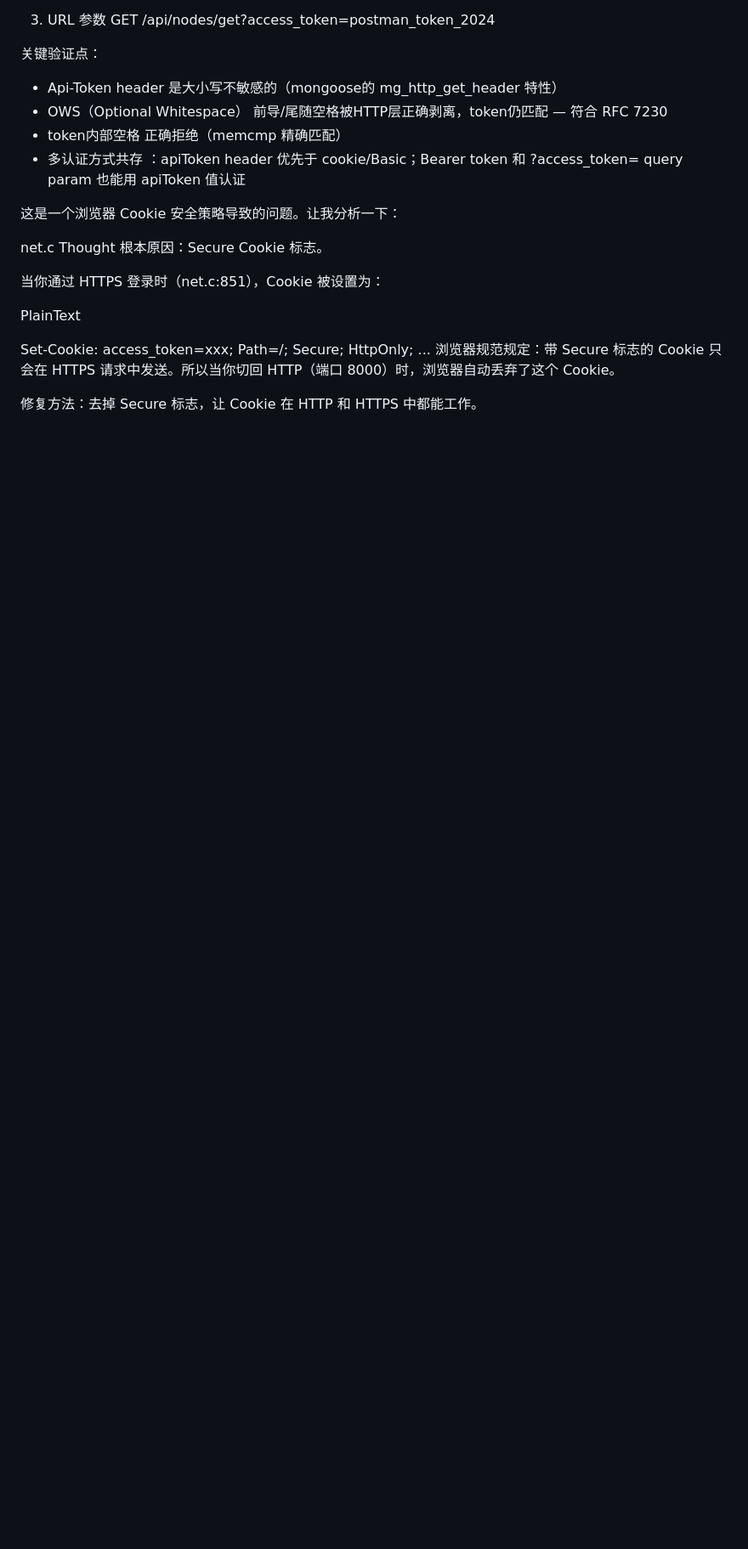
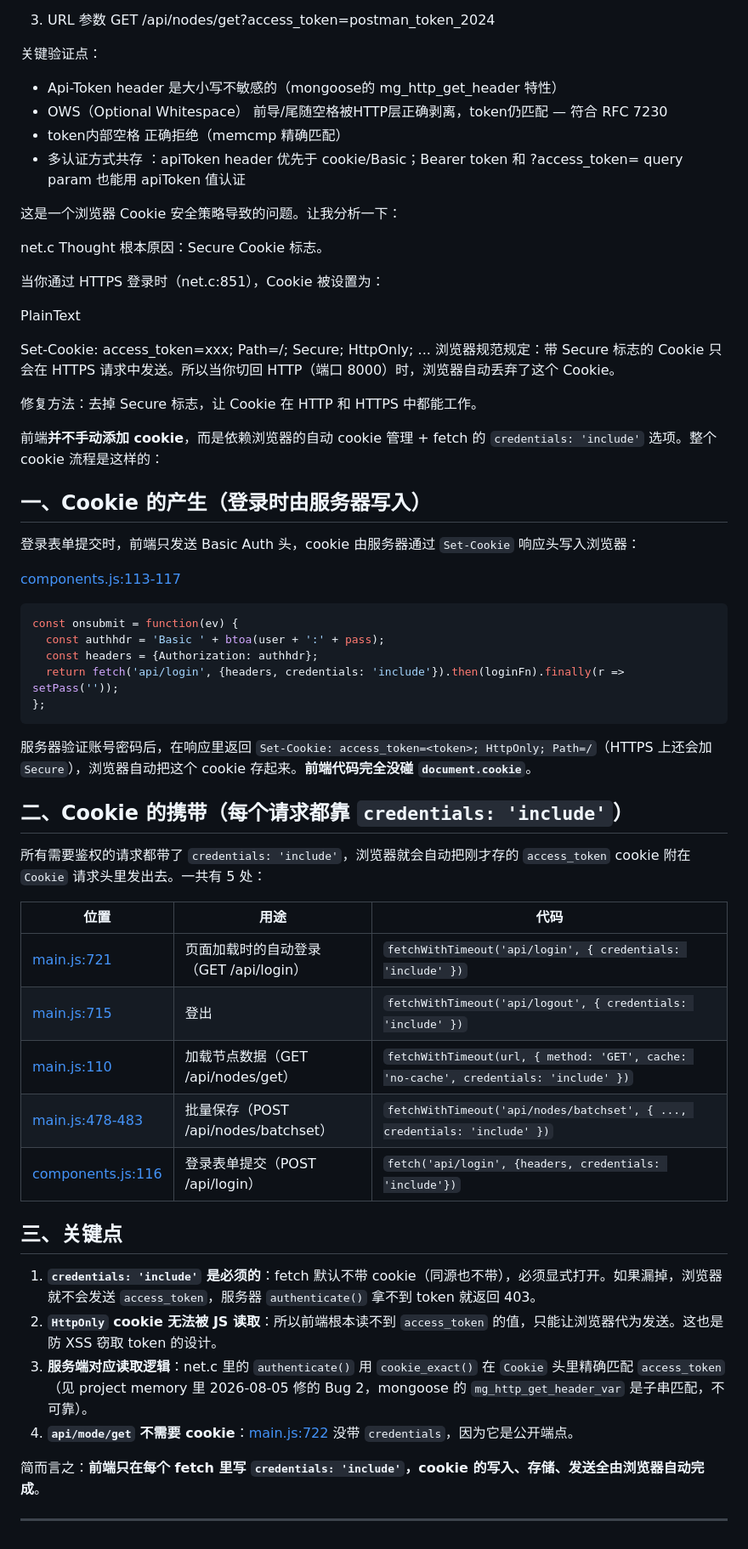
Before and after one commit to ak4778/vd, a Markdown page: README.md, the part around the change. Shown at 85% size. Drawn GitHub-style; blank space fills up the shorter version.

Commit message:
no message

````diff
--- a/README.md
+++ b/README.md
@@ -161,3 +161,43 @@ Set-Cookie: access_token=xxx; Path=/; Secure; HttpOnly; ...
 浏览器规范规定：带 Secure 标志的 Cookie 只会在 HTTPS 请求中发送。所以当你切回 HTTP（端口 8000）时，浏览器自动丢弃了这个 Cookie。
 
 修复方法：去掉 Secure 标志，让 Cookie 在 HTTP 和 HTTPS 中都能工作。
+
+前端**并不手动添加 cookie**，而是依赖浏览器的自动 cookie 管理 + fetch 的 `credentials: 'include'` 选项。整个 cookie 流程是这样的：
+
+## 一、Cookie 的产生（登录时由服务器写入）
+
+登录表单提交时，前端只发送 Basic Auth 头，cookie 由服务器通过 `Set-Cookie` 响应头写入浏览器：
+
+[components.js:113-117](file:///c:/s/vd/web_root/components.js#L113-L117)
+```js
+const onsubmit = function(ev) {
+  const authhdr = 'Basic ' + btoa(user + ':' + pass);
+  const headers = {Authorization: authhdr};
+  return fetch('api/login', {headers, credentials: 'include'}).then(loginFn).finally(r => setPass(''));
+};
+```
+
+服务器验证账号密码后，在响应里返回 `Set-Cookie: access_token=<token>; HttpOnly; Path=/`（HTTPS 上还会加 `Secure`），浏览器自动把这个 cookie 存起来。**前端代码完全没碰 `document.cookie`**。
+
+## 二、Cookie 的携带（每个请求都靠 `credentials: 'include'`）
+
+所有需要鉴权的请求都带了 `credentials: 'include'`，浏览器就会自动把刚才存的 `access_token` cookie 附在 `Cookie` 请求头里发出去。一共有 5 处：
+
+| 位置 | 用途 | 代码 |
+|------|------|------|
+| [main.js:721](file:///c:/s/vd/web_root/main.js#L721) | 页面加载时的自动登录（GET /api/login） | `fetchWithTimeout('api/login', { credentials: 'include' })` |
+| [main.js:715](file:///c:/s/vd/web_root/main.js#L715) | 登出 | `fetchWithTimeout('api/logout', { credentials: 'include' })` |
+| [main.js:110](file:///c:/s/vd/web_root/main.js#L110) | 加载节点数据（GET /api/nodes/get） | `fetchWithTimeout(url, { method: 'GET', cache: 'no-cache', credentials: 'include' })` |
+| [main.js:478-483](file:///c:/s/vd/web_root/main.js#L478-L483) | 批量保存（POST /api/nodes/batchset） | `fetchWithTimeout('api/nodes/batchset', { ..., credentials: 'include' })` |
+| [components.js:116](file:///c:/s/vd/web_root/components.js#L116) | 登录表单提交（POST /api/login） | `fetch('api/login', {headers, credentials: 'include'})` |
+
+## 三、关键点
+
+1. **`credentials: 'include'` 是必须的**：fetch 默认不带 cookie（同源也不带），必须显式打开。如果漏掉，浏览器就不会发送 `access_token`，服务器 `authenticate()` 拿不到 token 就返回 403。
+2. **`HttpOnly` cookie 无法被 JS 读取**：所以前端根本读不到 `access_token` 的值，只能让浏览器代为发送。这也是防 XSS 窃取 token 的设计。
+3. **服务端对应读取逻辑**：net.c 里的 `authenticate()` 用 `cookie_exact()` 在 `Cookie` 头里精确匹配 `access_token`（见 project memory 里 2026-08-05 修的 Bug 2，mongoose 的 `mg_http_get_header_var` 是子串匹配，不可靠）。
+4. **`api/mode/get` 不需要 cookie**：[main.js:722](file:///c:/s/vd/web_root/main.js#L722) 没带 `credentials`，因为它是公开端点。
+
+简而言之：**前端只在每个 fetch 里写 `credentials: 'include'`，cookie 的写入、存储、发送全由浏览器自动完成**。
+
+---
````
